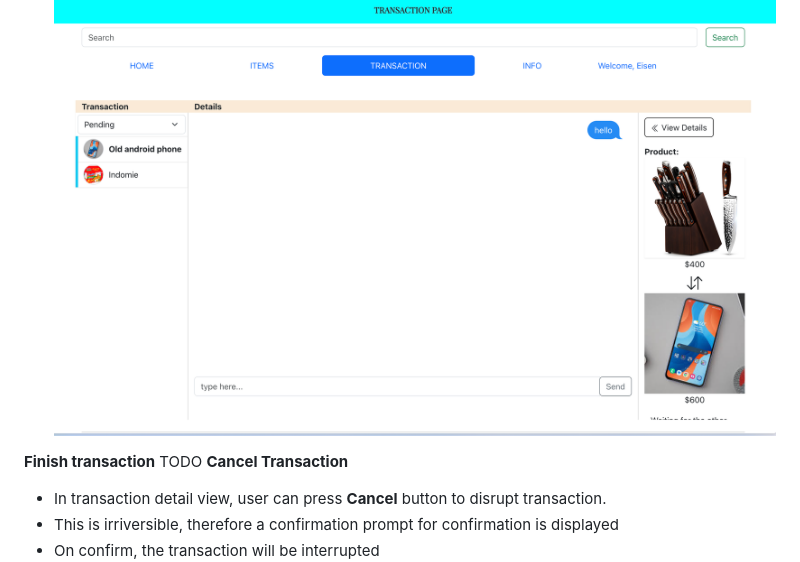
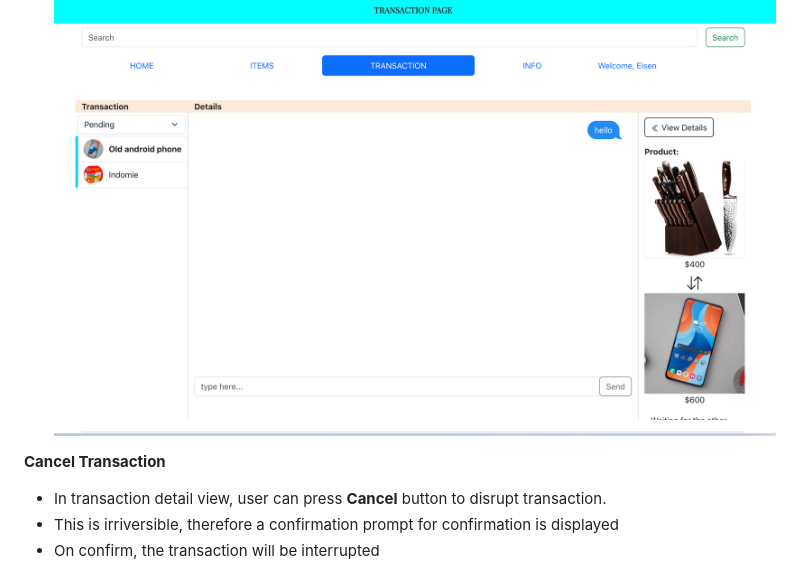
Before and after one commit to anhkhoado932/BarteringSystem, a Markdown page: README.md, the part around the change. GitHub-like rendering.

Commit message:
remove unused document

```diff
--- a/README.md
+++ b/README.md
@@ -90,8 +90,6 @@ Batering system finds your precious used items a new owner! Simply upload any va
 - User can click on the **View Chat** button to start messaging other user. This is a two-way real-time chat supported by socket.io
 ![Alt text](misc/start-chatting.png)
 
-**Finish transaction**
-TODO
 **Cancel Transaction**
 - In transaction detail view, user can press **Cancel** button to disrupt transaction.
 - This is irriversible, therefore a confirmation prompt for confirmation is displayed
```
